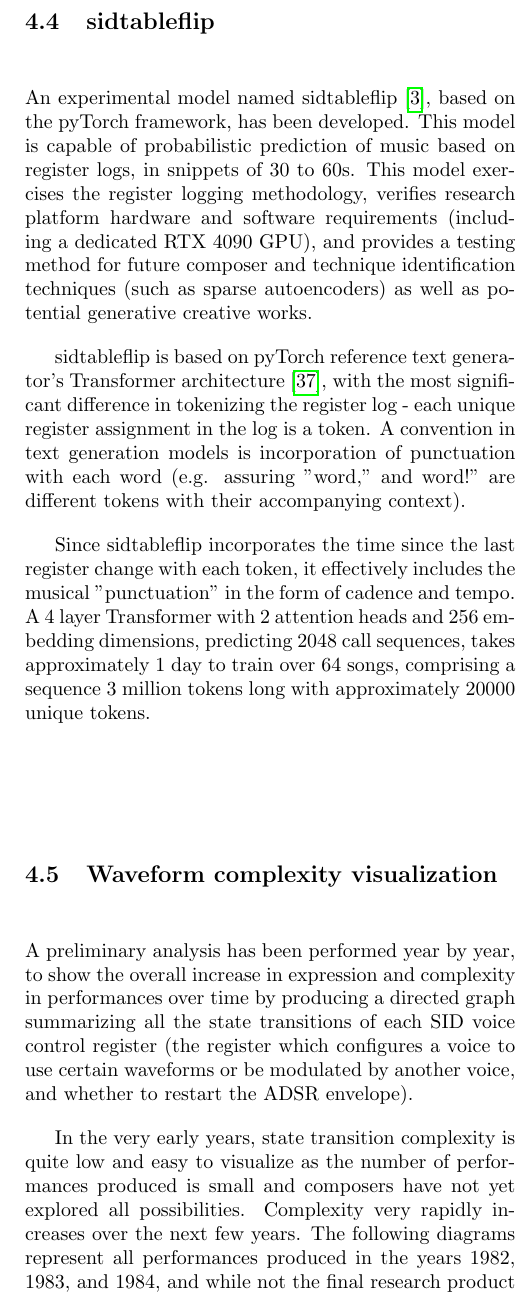
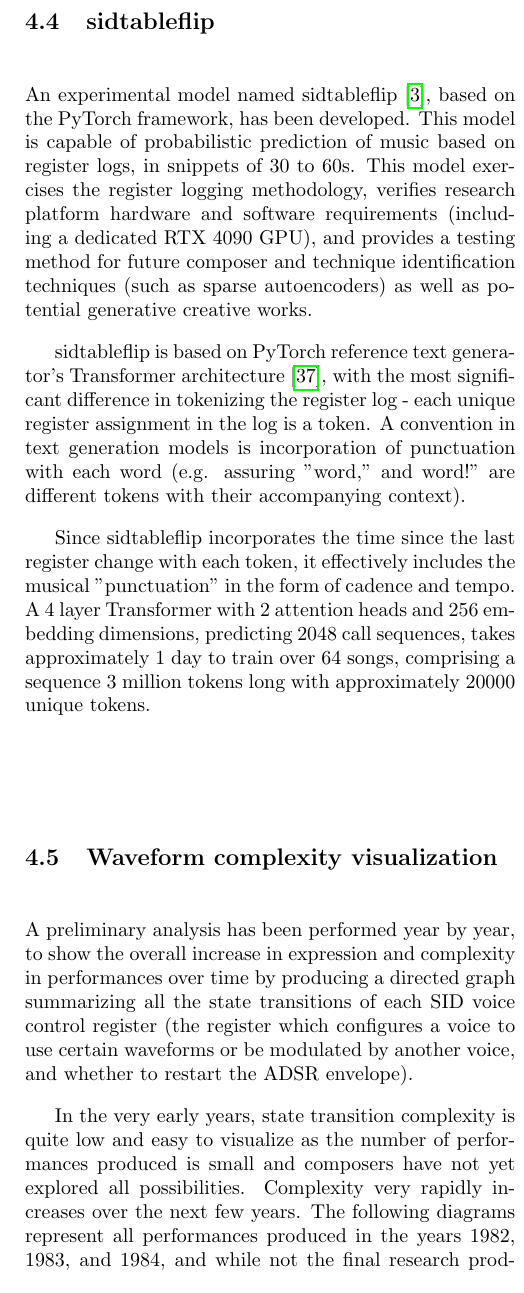
Before and after one commit to anarkiwi/sidbasecode_proposal, a LaTeX paper (sidbasecode_proposal.tex): part of one column of page 7 of 10, cut so that both start at the same text. Compiled offline with pdfLaTeX.

Commit message:
spelling.

```diff
--- a/sidbasecode_proposal.tex
+++ b/sidbasecode_proposal.tex
@@ -301,9 +301,9 @@ Basic tools that implement register logging\ref{reglog} on the VICE emulator\cit
 \subsection{sidtableflip}
 \label{sidtableflip}
 
-An experimental model named sidtableflip\cite{sidtableflip}, based on the pyTorch framework, has been developed. This model is capable of probabilistic prediction of music based on register logs, in snippets of 30 to 60s. This model exercises the register logging methodology, verifies research platform hardware and software requirements (including a dedicated RTX 4090 GPU), and provides a testing method for future composer and technique identification techniques (such as sparse autoencoders)  as well as potential generative creative works.
+An experimental model named sidtableflip\cite{sidtableflip}, based on the PyTorch framework, has been developed. This model is capable of probabilistic prediction of music based on register logs, in snippets of 30 to 60s. This model exercises the register logging methodology, verifies research platform hardware and software requirements (including a dedicated RTX 4090 GPU), and provides a testing method for future composer and technique identification techniques (such as sparse autoencoders)  as well as potential generative creative works.
 
-sidtableflip is based on pyTorch reference text generator’s Transformer architecture\cite{pytexample}, with the most significant difference in tokenizing the register log - each unique register assignment in the log is a token. A convention in text generation models is incorporation of punctuation with each word (e.g. assuring ”word,” and word!” are different tokens with their accompanying context).
+sidtableflip is based on PyTorch reference text generator’s Transformer architecture\cite{pytexample}, with the most significant difference in tokenizing the register log - each unique register assignment in the log is a token. A convention in text generation models is incorporation of punctuation with each word (e.g. assuring ”word,” and word!” are different tokens with their accompanying context).
 
 Since sidtableflip incorporates the time since the last register change with each token, it effectively includes the musical ”punctuation” in the form of cadence and tempo. A 4 layer Transformer with 2 attention heads and 256 embedding dimensions, predicting 2048 call sequences, takes approximately 1 day to train over 64 songs, comprising a sequence 3 million tokens long with approximately 20000 unique tokens.
 
```
Also changed, not shown: sidbasecode_proposal.tex (6 more changed lines).
